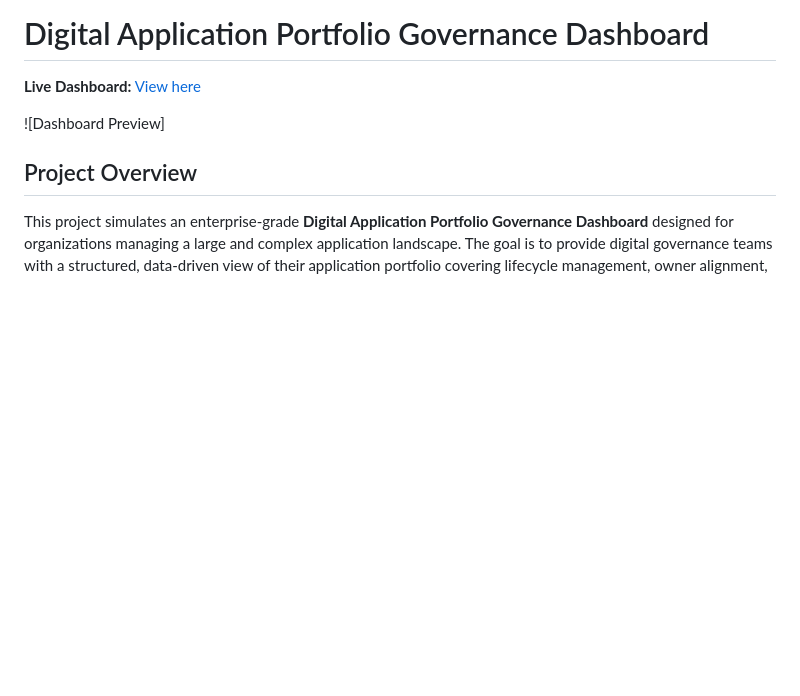
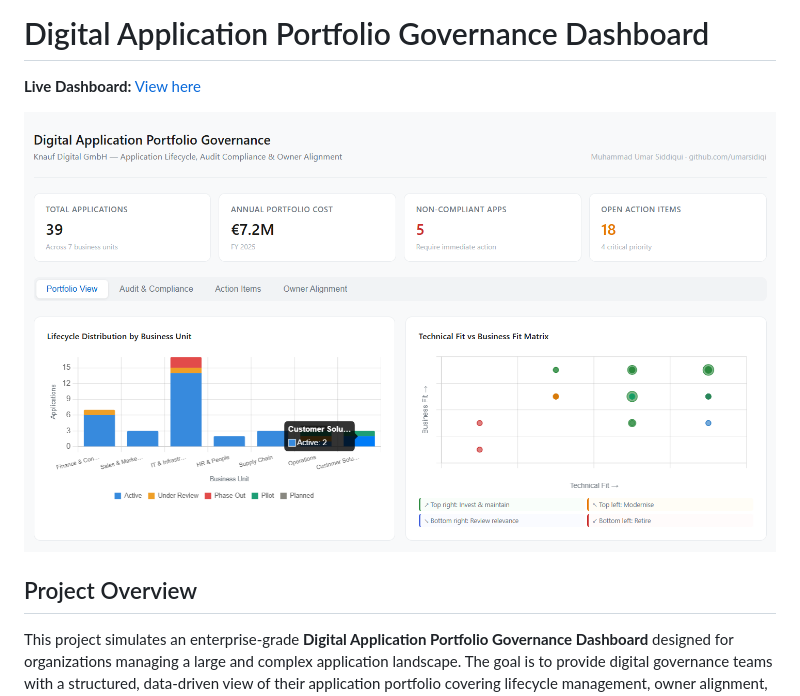
Before and after one commit to umarsidiqi/digital-app-portfolio-governance, a Markdown page: README.md, the part around the change. Drawn GitHub-style; blank space fills up the shorter version.

```diff
--- a/README.md
+++ b/README.md
@@ -1,7 +1,7 @@
 # Digital Application Portfolio Governance Dashboard
 **Live Dashboard:** [View here](https://umarsidiqi.github.io/digital-app-portfolio-governance)
 
-![Dashboard Preview]
+![Dashboard Preview](dashboard_preview.png)
 
 ## Project Overview
 
```
